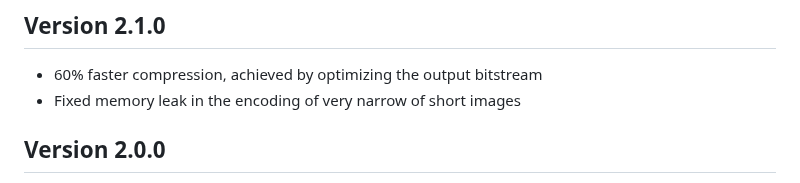
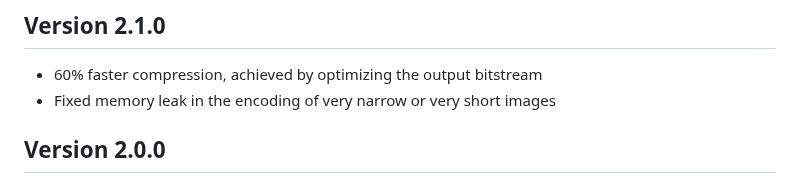
Before and after one commit to lucianpls/QB3, a Markdown page: README.md, the part around the change. Drawn GitHub-style.

```diff
--- a/README.md
+++ b/README.md
@@ -61,7 +61,7 @@ pre-quantization of input values is also implemented in these files.
 
 ## Version 2.1.0
 - 60% faster compression, achieved by optimizing the output bitstream
-- Fixed memory leak in the encoding of very narrow of short images
+- Fixed memory leak in the encoding of very narrow or very short images
 
 ## Version 2.0.0
 Version 2.0.0 is an update to the QB3 codec that breaks backward compatibility
```
